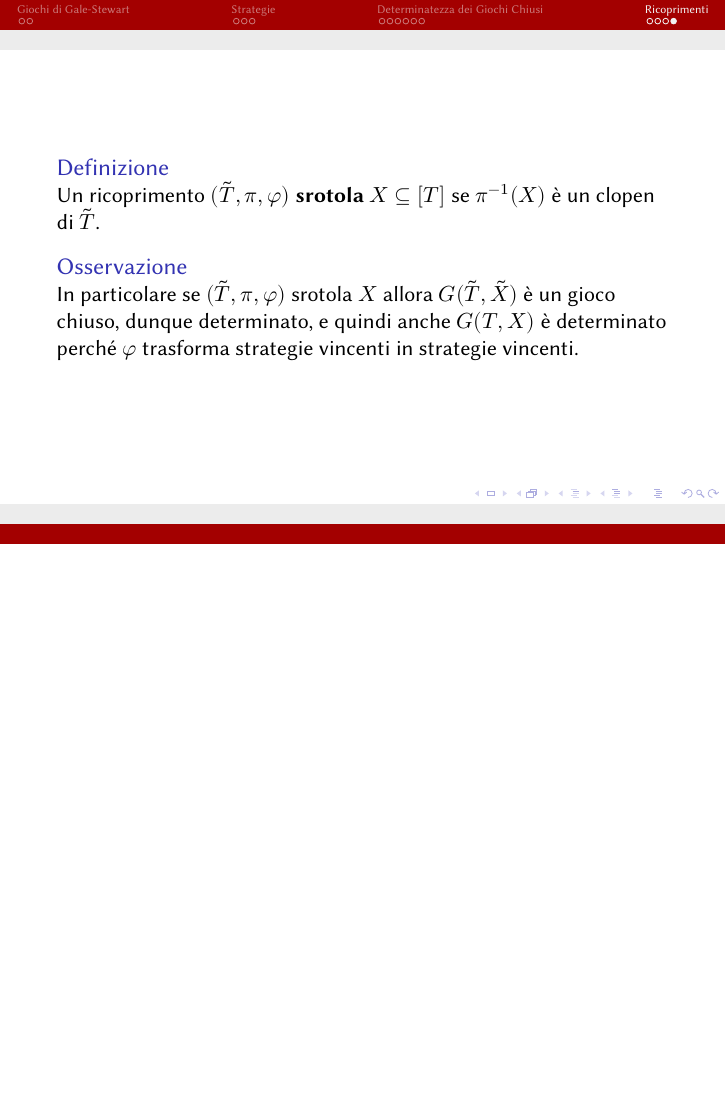
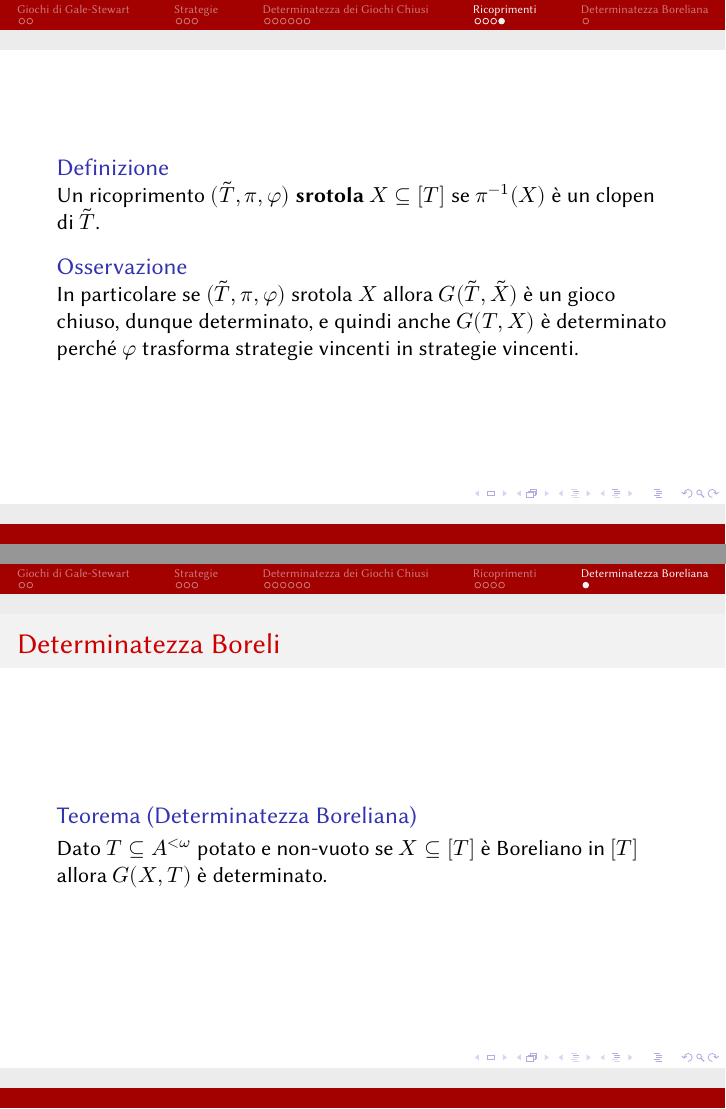
Before and after one commit to grastello/borel-determinacy, LaTeX slides (main.tex): page 30 of 30 before the commit and pages 30 and 31 of 31 after it, the two joined at a grey line, the shorter picture padded with empty space. Compiled offline with XeLaTeX.

Commit message:
add determinatezza boreliana

```diff
--- a/main.tex
+++ b/main.tex
@@ -262,4 +262,12 @@
   \end{block}
 \end{frame}
 
+\section{Determinatezza Boreliana}
+
+\begin{frame}{Determinatezza Boreli}
+  \begin{block}{Teorema (Determinatezza Boreliana)}
+    Dato \(T \subseteq A^{<\omega}\) potato e non-vuoto se \(X \subseteq [T]\) è Boreliano in \([T]\) allora \(G(X, T)\) è determinato.
+  \end{block}
+\end{frame}
+
 \end{document}
```
Also changed, not shown: main.pdf.
